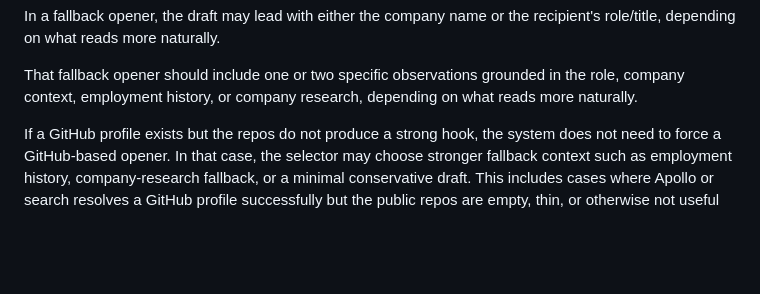
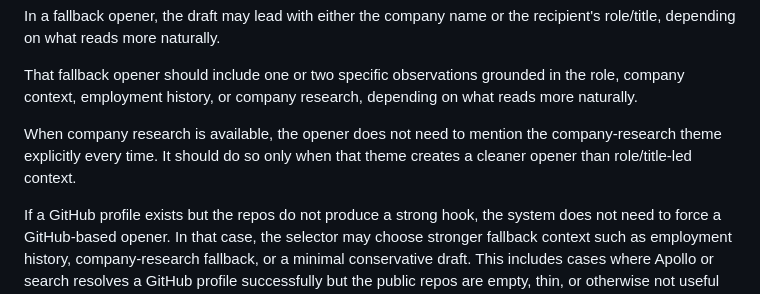
Before and after one commit to sontiachyut/job-hunt-copilot-v4, a Markdown page: docs/github-personalized-outreach-poc-spec.md, the part around the change. GitHub-like rendering; blank space fills up the shorter version.

Commit message:
Clarify company-research theme usage in fallback openers

```diff
--- a/docs/github-personalized-outreach-poc-spec.md
+++ b/docs/github-personalized-outreach-poc-spec.md
@@ -274,6 +274,10 @@ recipient's role/title, depending on what reads more naturally.
 That fallback opener should include one or two specific observations grounded in
 the role, company context, employment history, or company research, depending
 on what reads more naturally.
+
+When company research is available, the opener does not need to mention the
+company-research theme explicitly every time. It should do so only when that
+theme creates a cleaner opener than role/title-led context.
 
 If a GitHub profile exists but the repos do not produce a strong hook, the system does not need to force a GitHub-based opener. In that case, the selector may choose stronger fallback context such as employment history, company-research fallback, or a minimal conservative draft.
 This includes cases where Apollo or search resolves a GitHub profile successfully but the public repos are empty, thin, or otherwise not useful for outreach.
```
